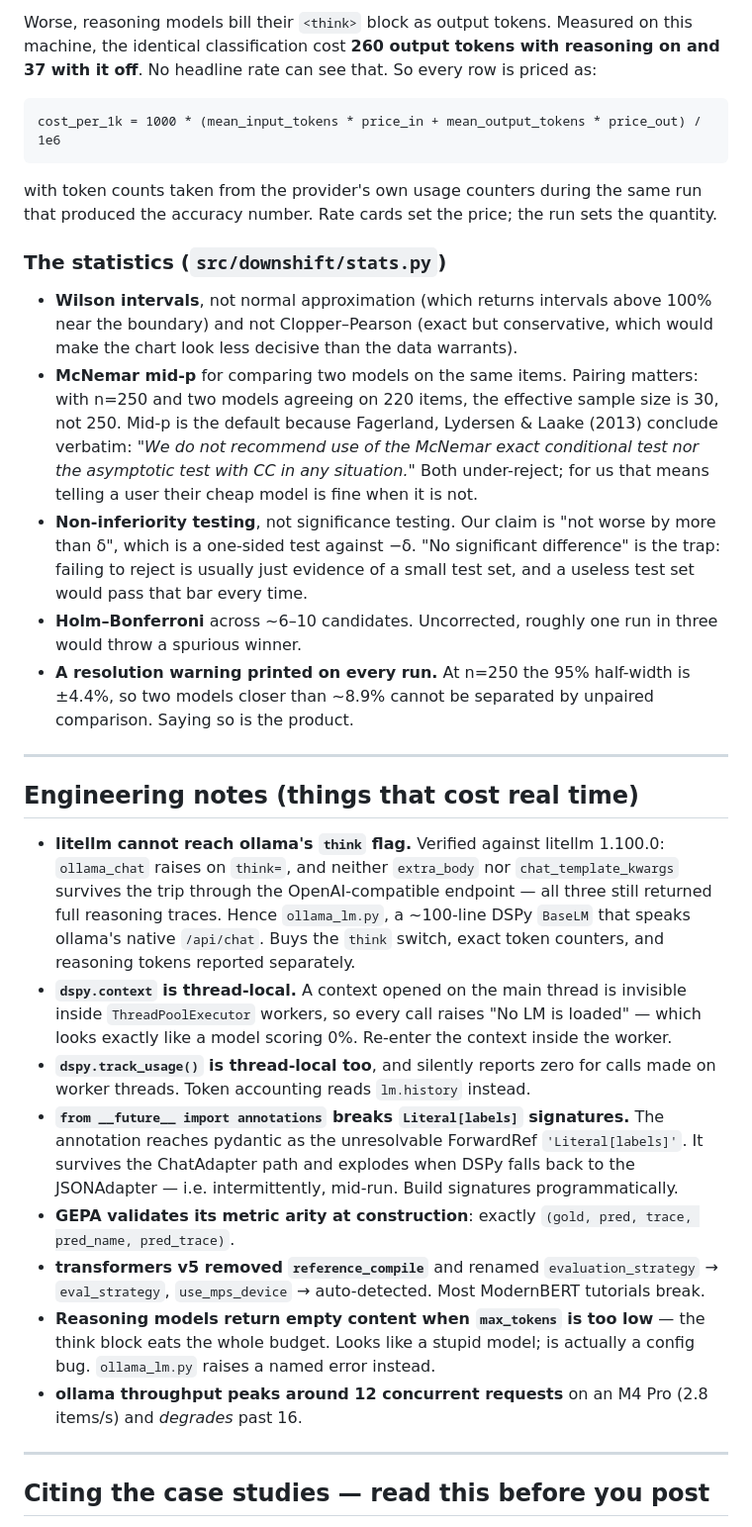
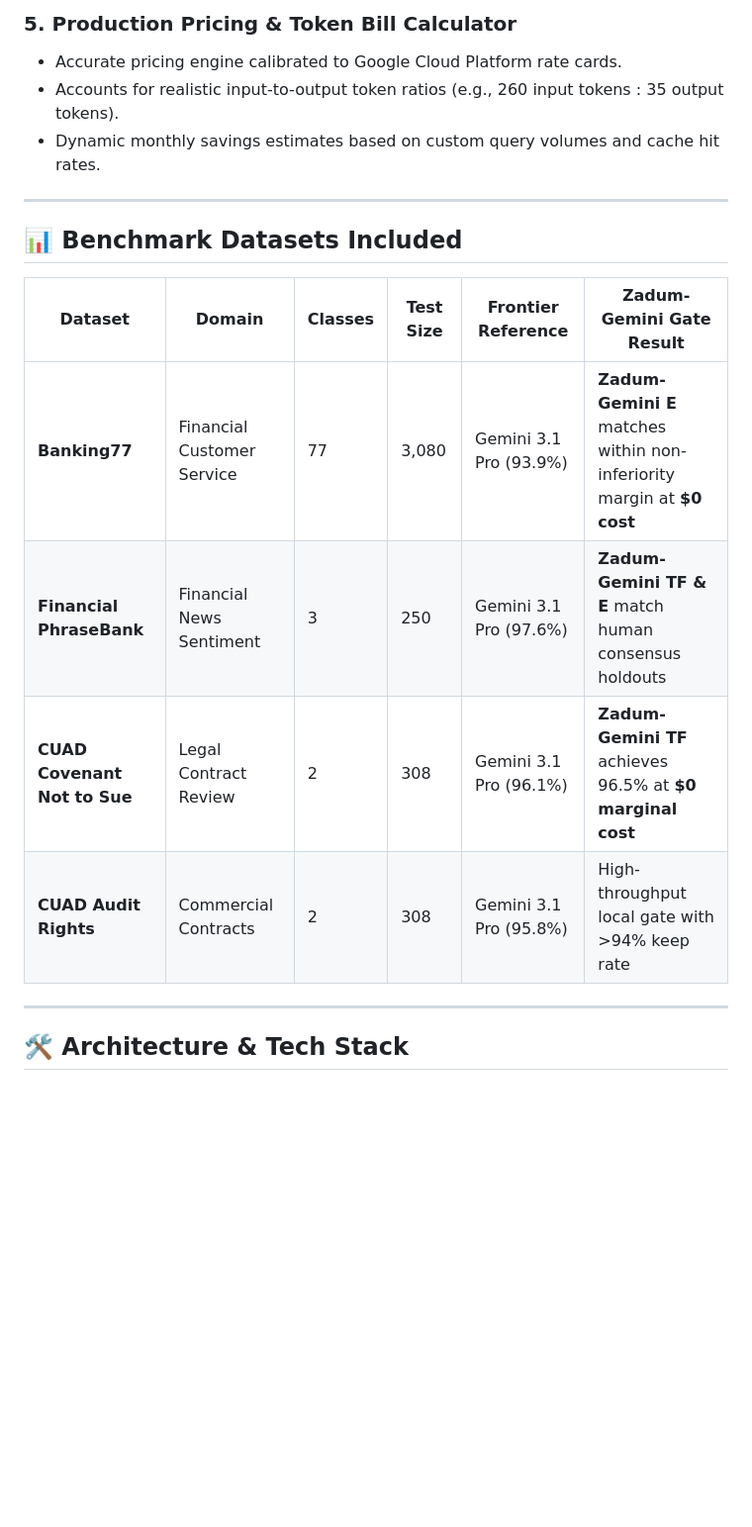
Before and after one commit to vasylrakivnenko/Class-Gated-Deferral-CGD, a Markdown page: README.md, the part around one of its changes. Shown at 99% size. Rendered like a GitHub page; blank space fills up the shorter version.

Commit message:
Update README.md with comprehensive Zadum-Gemini AI overview and benchmarks

````diff
--- a/README.md
+++ b/README.md
@@ -73,65 +51,20 @@ input and can invert the ranking against the actual bill.
-Worse, reasoning models bill their `<think>` block as output tokens. Measured on this
-machine, the identical classification cost **260 output tokens with reasoning on and
-37 with it off**. No headline rate can see that. So every row is priced as:
-
-```
-cost_per_1k = 1000 * (mean_input_tokens * price_in + mean_output_tokens * price_out) / 1e6
-```
-
-with token counts taken from the provider's own usage counters during the same run
-that produced the accuracy number. Rate cards set the price; the run sets the quantity.
-
-### The statistics (`src/downshift/stats.py`)
-
-- **Wilson intervals**, not normal approximation (which returns intervals above 100%
-  near the boundary) and not Clopper–Pearson (exact but conservative, which would
-  make the chart look less decisive than the data warrants).
-- **McNemar mid-p** for comparing two models on the same items. Pairing matters: with
-  n=250 and two models agreeing on 220 items, the effective sample size is 30, not 250.
-  Mid-p is the default because Fagerland, Lydersen & Laake (2013) conclude verbatim:
-  *"We do not recommend use of the McNemar exact conditional test nor the asymptotic
-  test with CC in any situation."* Both under-reject; for us that means telling a user
-  their cheap model is fine when it is not.
-- **Non-inferiority testing**, not significance testing. Our claim is "not worse by
-  more than δ", which is a one-sided test against −δ. "No significant difference" is
-  the trap: failing to reject is usually just evidence of a small test set, and a
-  useless test set would pass that bar every time.
-- **Holm–Bonferroni** across ~6–10 candidates. Uncorrected, roughly one run in three
-  would throw a spurious winner.
-- **A resolution warning printed on every run.** At n=250 the 95% half-width is ±4.4%,
-  so two models closer than ~8.9% cannot be separated by unpaired comparison. Saying
-  so is the product.
+### 5. Production Pricing & Token Bill Calculator
+- Accurate pricing engine calibrated to Google Cloud Platform rate cards.
+- Accounts for realistic input-to-output token ratios (e.g., 260 input tokens : 35 output tokens).
+- Dynamic monthly savings estimates based on custom query volumes and cache hit rates.
 
 ---
 
-## Engineering notes (things that cost real time)
+## 📊 Benchmark Datasets Included
 
-- **litellm cannot reach ollama's `think` flag.** Verified against litellm 1.100.0:
-  `ollama_chat` raises on `think=`, and neither `extra_body` nor
-  `chat_template_kwargs` survives the trip through the OpenAI-compatible endpoint —
-  all three still returned full reasoning traces. Hence `ollama_lm.py`, a ~100-line
-  DSPy `BaseLM` that speaks ollama's native `/api/chat`. Buys the `think` switch,
-  exact token counters, and reasoning tokens reported separately.
-- **`dspy.context` is thread-local.** A context opened on the main thread is invisible
-  inside `ThreadPoolExecutor` workers, so every call raises "No LM is loaded" — which
-  looks exactly like a model scoring 0%. Re-enter the context inside the worker.
-- **`dspy.track_usage()` is thread-local too**, and silently reports zero for calls
-  made on worker threads. Token accounting reads `lm.history` instead.
-- **`from __future__ import annotations` breaks `Literal[labels]` signatures.** The
-  annotation reaches pydantic as the unresolvable ForwardRef `'Literal[labels]'`. It
-  survives the ChatAdapter path and explodes when DSPy falls back to the JSONAdapter —
-  i.e. intermittently, mid-run. Build signatures programmatically.
-- **GEPA validates its metric arity at construction**: exactly
-  `(gold, pred, trace, pred_name, pred_trace)`.
-- **transformers v5 removed `reference_compile`** and renamed `evaluation_strategy` →
-  `eval_strategy`, `use_mps_device` → auto-detected. Most ModernBERT tutorials break.
-- **Reasoning models return empty content when `max_tokens` is too low** — the think
-  block eats the whole budget. Looks like a stupid model; is actually a config bug.
-  `ollama_lm.py` raises a named error instead.
-- **ollama throughput peaks around 12 concurrent requests** on an M4 Pro (2.8 items/s)
-  and *degrades* past 16.
+| Dataset | Domain | Classes | Test Size | Frontier Reference | Zadum-Gemini Gate Result |
+|---|---|---|---|---|---|
+| **Banking77** | Financial Customer Service | 77 | 3,080 | Gemini 3.1 Pro (93.9%) | **Zadum-Gemini E** matches within non-inferiority margin at **$0 cost** |
+| **Financial PhraseBank** | Financial News Sentiment | 3 | 250 | Gemini 3.1 Pro (97.6%) | **Zadum-Gemini TF & E** match human consensus holdouts |
+| **CUAD Covenant Not to Sue** | Legal Contract Review | 2 | 308 | Gemini 3.1 Pro (96.1%) | **Zadum-Gemini TF** achieves 96.5% at **$0 marginal cost** |
+| **CUAD Audit Rights** | Commercial Contracts | 2 | 308 | Gemini 3.1 Pro (95.8%) | High-throughput local gate with >94% keep rate |
 
 ---
 
-## Citing the case studies — read this before you post
+## 🛠️ Architecture & Tech Stack
 
````
Also changed, not shown: other parts of README.md (+76 -88 lines).
